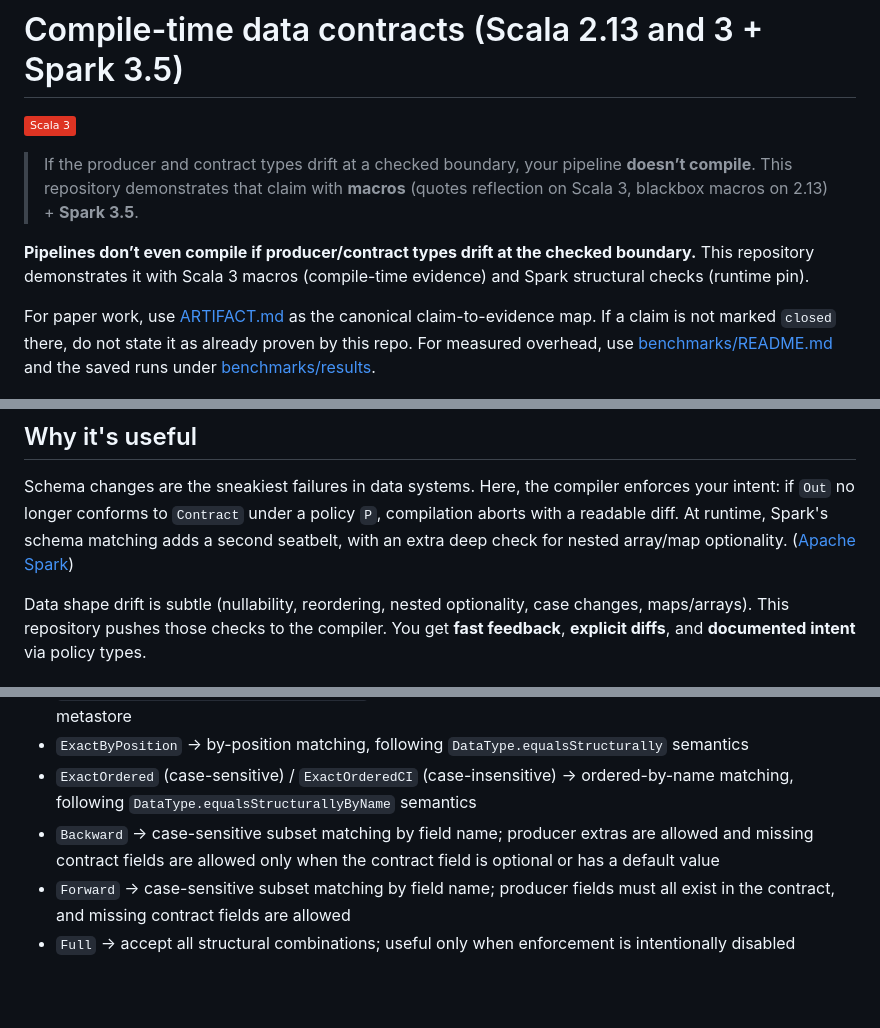
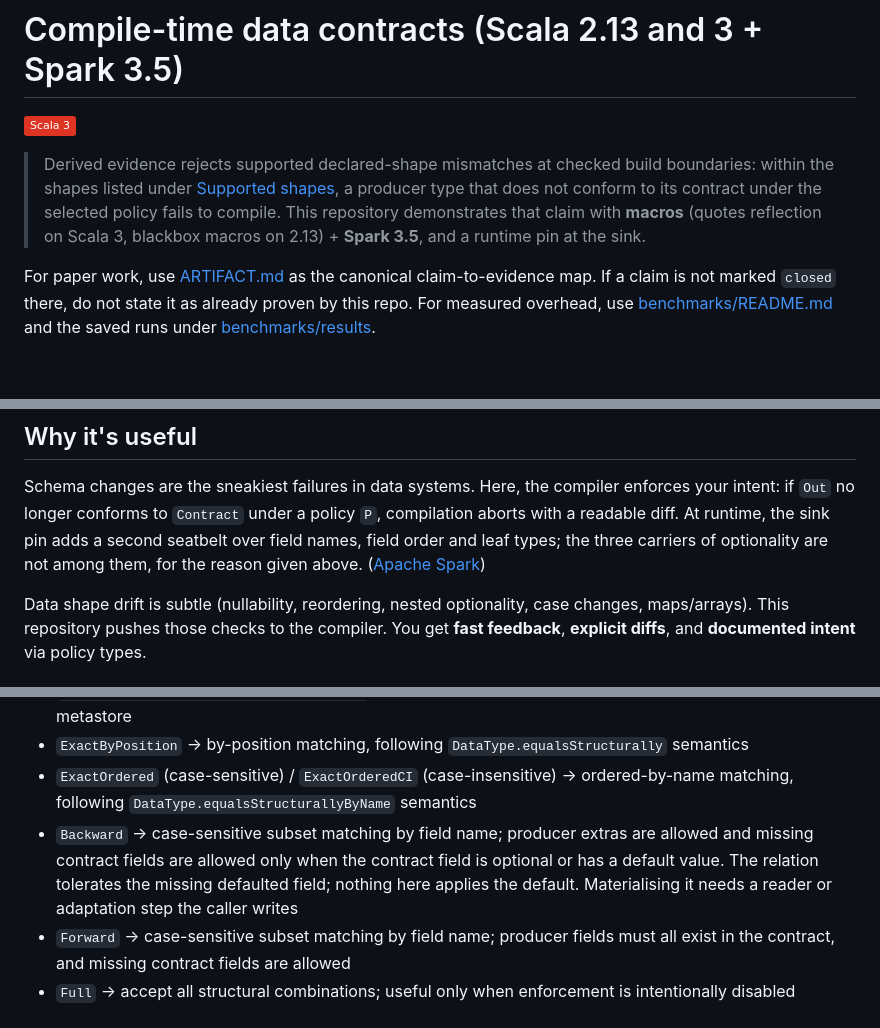
Before and after one commit to vim89/compile-time-data-contracts, a Markdown page: README.md, 3 parts joined by grey strips. Rendered like a GitHub page; badges without logos; blank space fills up the shorter version.

Commit message:
docs: soften the readme headline and state what defaults do not do

```diff
--- a/README.md
+++ b/README.md
@@ -2,12 +2,11 @@
 
 ![Using](https://img.shields.io/badge/Scala%203-%23de3423.svg?logo=scala&logoColor=white)
 
-> If the producer and contract types drift at a checked boundary, your pipeline **doesn’t compile**.
+> Derived evidence rejects supported declared-shape mismatches at checked build boundaries: within the shapes
+> listed under [Supported shapes](#supported-shapes), a producer type that does not conform to its contract under the
+> selected policy fails to compile.
 > This repository demonstrates that claim with **macros** (quotes reflection on Scala 3, blackbox macros on 2.13) +
-> **Spark 3.5**.
-
-**Pipelines don’t even compile if producer/contract types drift at the checked boundary.**
-This repository demonstrates it with Scala 3 macros (compile-time evidence) and Spark structural checks (runtime pin).
+> **Spark 3.5**, and a runtime pin at the sink.
 
 For paper work, use [ARTIFACT.md](ARTIFACT.md) as the canonical claim-to-evidence map.
 If a claim is not marked `closed` there, do not state it as already proven by this repo.
@@ -33,8 +32,8 @@ If the proof cannot be derived, your code **fails to compile**. No surprises at
 Schema changes are the sneakiest failures in data systems.
 Here, the compiler enforces your intent: if `Out` no longer conforms to `Contract` under a policy `P`, compilation
 aborts with a readable diff.
-At runtime, Spark's schema matching adds a second seatbelt, with an extra deep check for nested array/map
-optionality. ([Apache Spark][3])
+At runtime, the sink pin adds a second seatbelt over field names, field order and leaf types; the three carriers of
+optionality are not among them, for the reason given above. ([Apache Spark][3])
 
 Data shape drift is subtle (nullability, reordering, nested optionality, case changes, maps/arrays).
 This repository pushes those checks to the compiler.
@@ -196,7 +195,9 @@ case is a column the consumer does not find.
 * `ExactOrdered` (case-sensitive) / `ExactOrderedCI` (case-insensitive) -> ordered-by-name matching, following
   `DataType.equalsStructurallyByName` semantics
 * `Backward` -> case-sensitive subset matching by field name; producer extras are allowed and missing contract fields
-  are allowed only when the contract field is optional or has a default value
+  are allowed only when the contract field is optional or has a default value. The relation tolerates the missing
+  defaulted field; nothing here applies the default. Materialising it needs a reader or adaptation step the caller
+  writes
 * `Forward` -> case-sensitive subset matching by field name; producer fields must all exist in the contract, and missing
   contract fields are allowed
 * `Full` -> accept all structural combinations; useful only when enforcement is intentionally disabled
```
